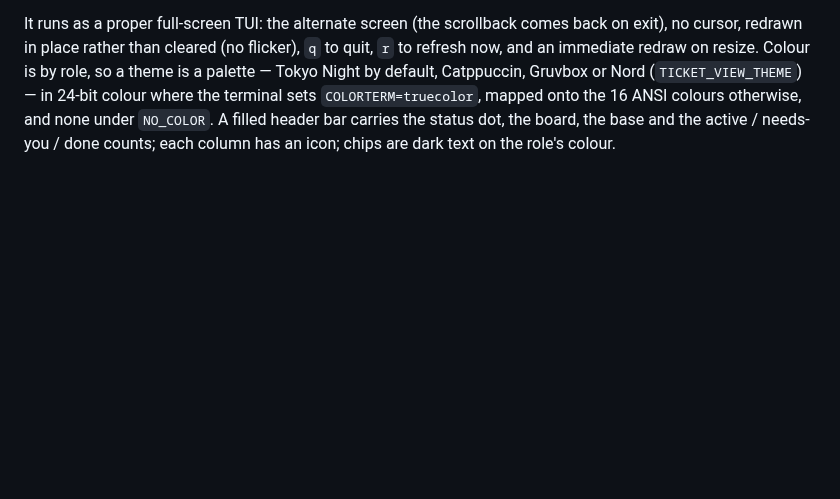
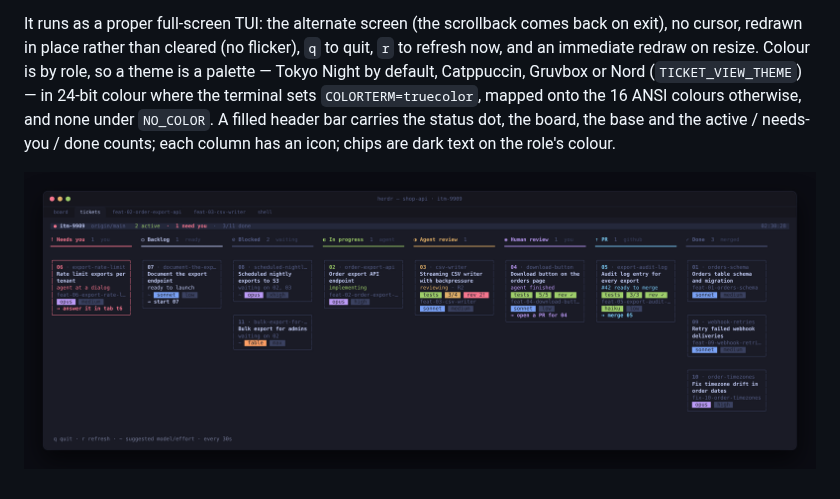
Before and after one commit to DanielUlisses/ticket-skill, a Markdown page: docs/adr/0005-scratch-boards-retro-and-presales.md, the part around the change. Drawn GitHub-style; pictures changed too: docs/assets/board-tui.png (added); blank space fills up the shorter version.

Commit message:
Add a screenshot of the status board TUI
docs/assets/board-tui.png is the real `tk.sh view` output for a demo
board, in the Tokyo Night theme with 24-bit colour, framed as a terminal
window. ADR 0005 links it where it describes the board.

Co-Authored-By: Claude Opus 5.5 <noreply@anthropic.com>
Claude-Session: https://claude.ai/code/session_01Ke7oGSSfa9dMZqm6k4eszt

```diff
--- a/docs/adr/0005-scratch-boards-retro-and-presales.md
+++ b/docs/adr/0005-scratch-boards-retro-and-presales.md
@@ -150,3 +150,5 @@ Catppuccin, Gruvbox or Nord (`TICKET_VIEW_THEME`) — in 24-bit colour where the
 `COLORTERM=truecolor`, mapped onto the 16 ANSI colours otherwise, and none under `NO_COLOR`. A filled
 header bar carries the status dot, the board, the base and the active / needs-you / done counts; each
 column has an icon; chips are dark text on the role's colour.
+
+![The status board in its tickets tab, Tokyo Night theme](../assets/board-tui.png)
```
